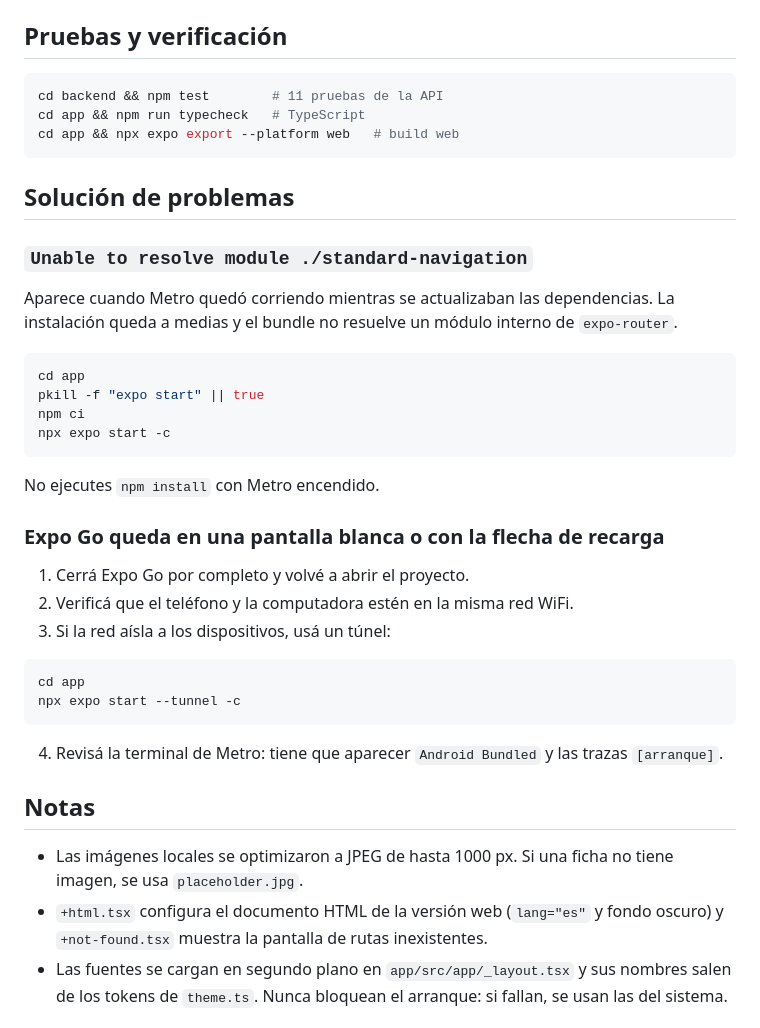
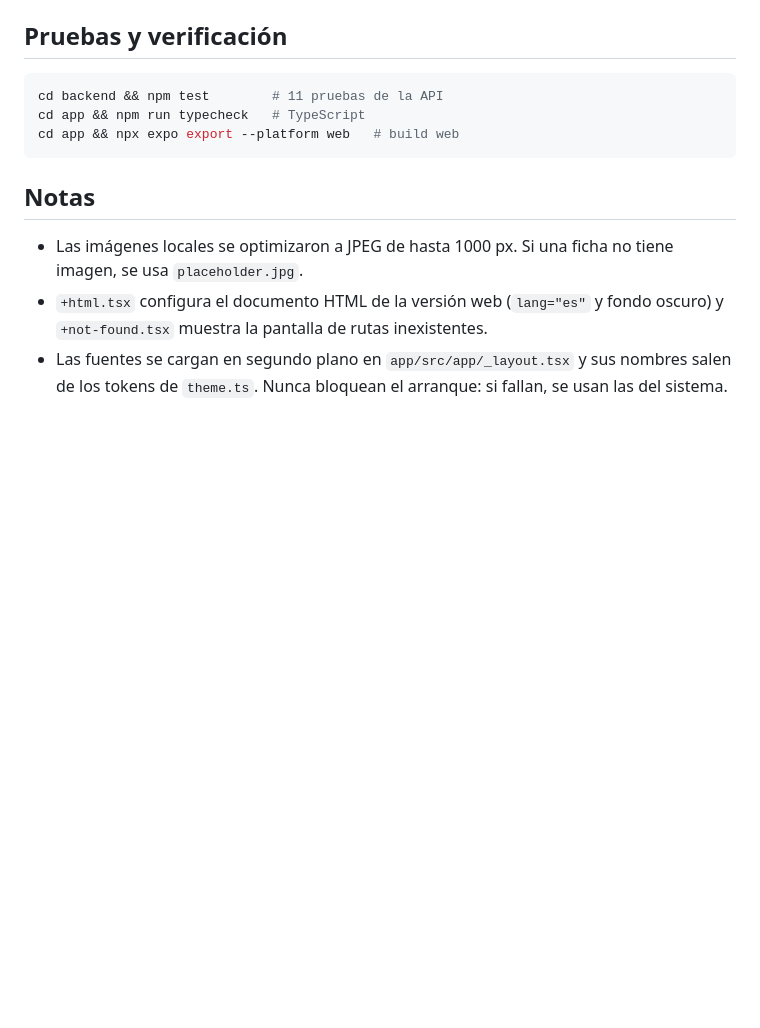
Before and after one commit to MatiasTarta/aticoDeVilmaMobile, a Markdown page: README.md, the part around the change. Drawn GitHub-style; blank space fills up the shorter version.

Commit message:
docs: quitar la sección de solución de problemas

````diff
--- a/README.md
+++ b/README.md
@@ -188,34 +188,6 @@ cd app && npm run typecheck   # TypeScript
 cd app && npx expo export --platform web   # build web
 ```
 
-## Solución de problemas
-
-### `Unable to resolve module ./standard-navigation`
-
-Aparece cuando Metro quedó corriendo mientras se actualizaban las dependencias. La instalación queda a medias y el bundle no resuelve un módulo interno de `expo-router`.
-
-```bash
-cd app
-pkill -f "expo start" || true
-npm ci
-npx expo start -c
-```
-
-No ejecutes `npm install` con Metro encendido.
-
-### Expo Go queda en una pantalla blanca o con la flecha de recarga
-
-1. Cerrá Expo Go por completo y volvé a abrir el proyecto.
-2. Verificá que el teléfono y la computadora estén en la misma red WiFi.
-3. Si la red aísla a los dispositivos, usá un túnel:
-
-```bash
-cd app
-npx expo start --tunnel -c
-```
-
-4. Revisá la terminal de Metro: tiene que aparecer `Android Bundled` y las trazas `[arranque]`.
-
 ## Notas
 
 - Las imágenes locales se optimizaron a JPEG de hasta 1000 px. Si una ficha no tiene imagen, se usa `placeholder.jpg`.
````
